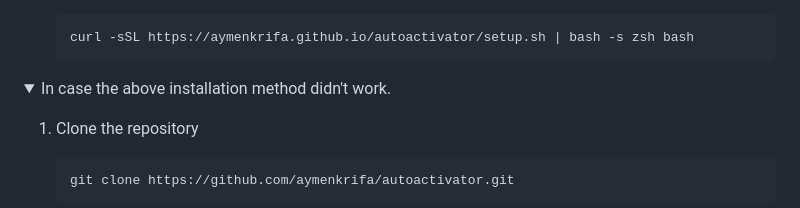
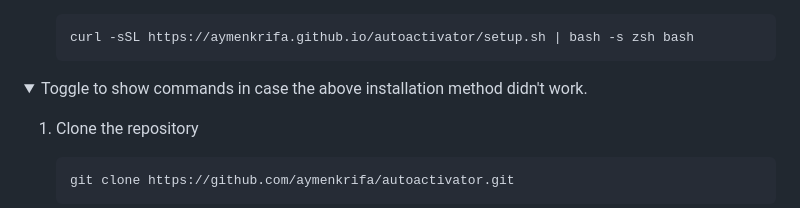
Before and after one commit to aymenkrifa/autoactivator, a Markdown page: README.md, the part around the change printed below. Drawn GitHub-style; folded sections open.

````diff
--- a/README.md
+++ b/README.md
@@ -54,8 +57,7 @@ Replace `shell1`, `shell2`, and so on with the shells you want to install. You c
     ```
 
 <details>
-
-<summary>In case the above installation method didn't work.</summary>
+<summary>Toggle to show commands in case the above installation method didn't work.</summary>
 
 1. Clone the repository
 
````
Also changed, not shown: other parts of README.md (+7 -5 lines).
